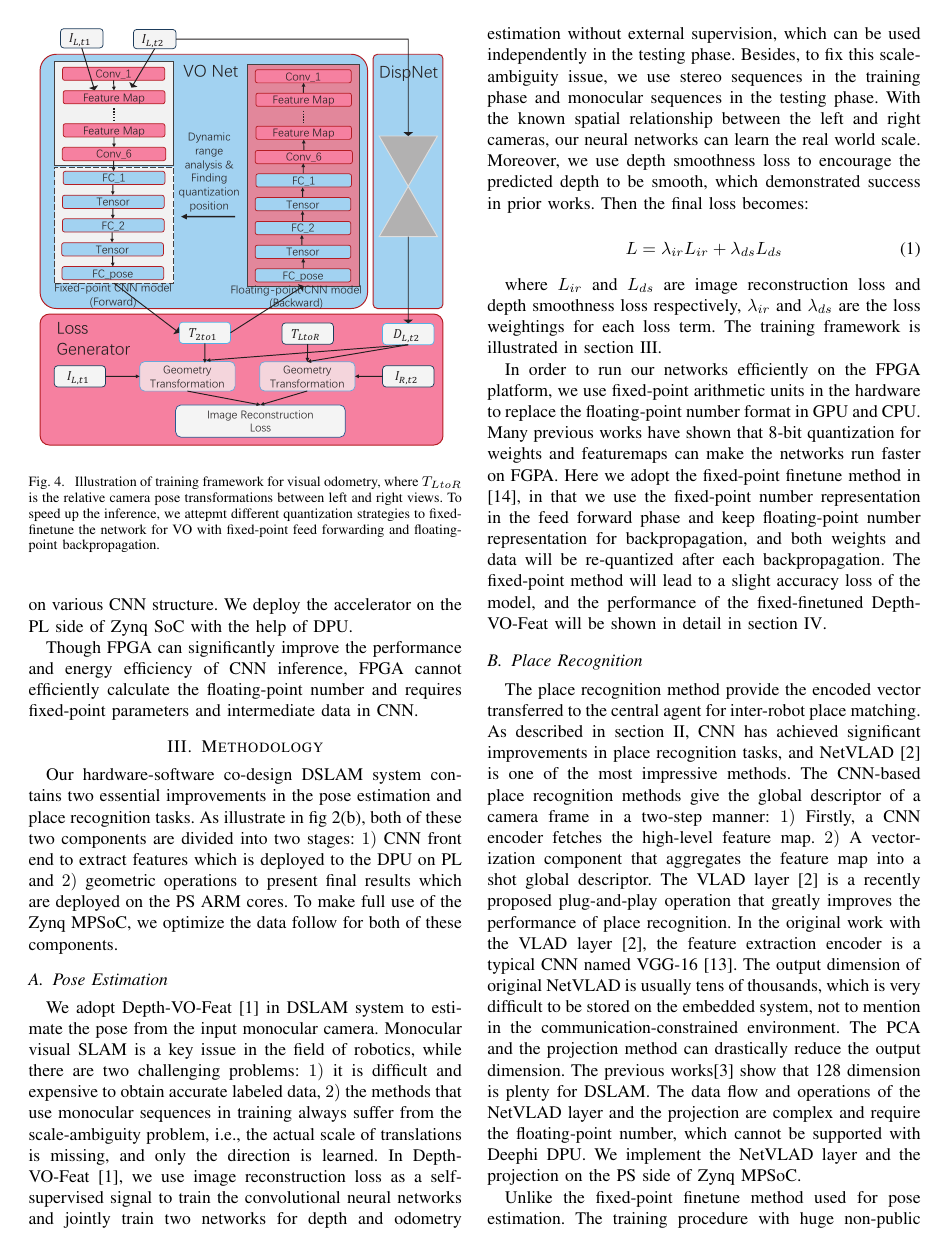
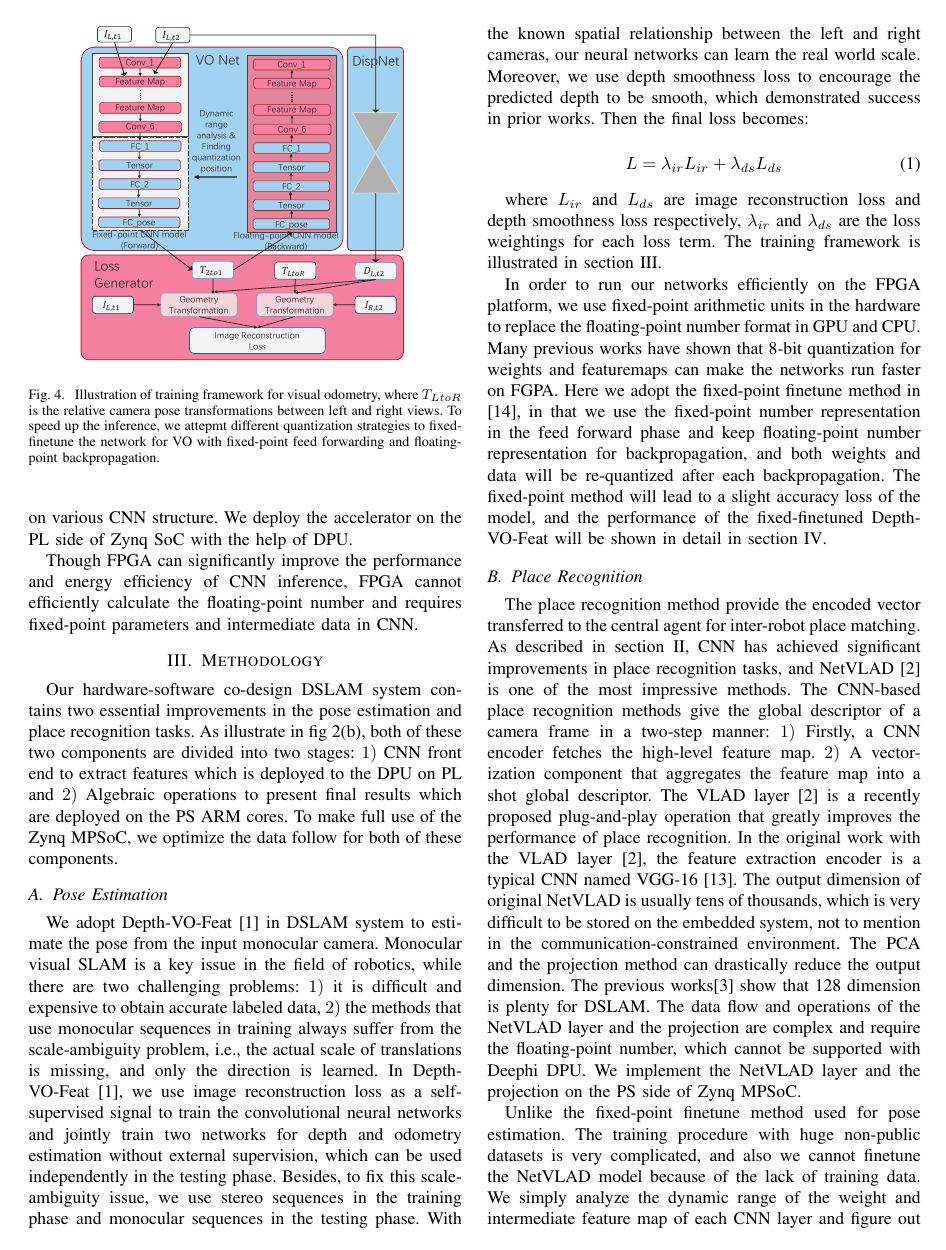
Before and after one commit to yujincheng/iros_2019_hardwarefriendly_slam, a LaTeX paper (root.tex, which reads src/hardsoft.tex): page 3 of 6. Compiled offline with pdfLaTeX.

Commit message:
02281856

```diff
--- a/src/hardsoft.tex
+++ b/src/hardsoft.tex
@@ -1,9 +1,9 @@
 \label{sec:hardsoft}
-Our hardware-software co-design DSLAM system contains two essential improvements in the pose estimation and place recognition tasks. As illustrate in \cref{fig:all_us}, both of these two components are divided into two stages: $1)$ CNN front end to extract features which is deployed to the DPU on PL and $2)$ geometric operations to present final results which are deployed on the PS ARM cores. To make full use of the Zynq MPSoC, we optimize the data follow for both of these components.
+Our hardware-software co-design DSLAM system contains two essential improvements in the pose estimation and place recognition tasks. As illustrate in \cref{fig:all_us}, both of these two components are divided into two stages: $1)$ CNN front end to extract features which is deployed to the DPU on PL and $2)$ Algebraic operations to present final results which are deployed on the PS ARM cores. To make full use of the Zynq MPSoC, we optimize the data follow for both of these components.
 
 \begin{figure}[t]
     \centering
-    {\includegraphics[width=\linewidth]{fig/depth_vo_feat.eps}\label{fig:dvo}}
+    {\includegraphics[width=0.8\linewidth]{fig/depth_vo_feat.eps}\label{fig:dvo}}
     \caption{Illustration of training framework for visual odometry, where $T_{LtoR}$ is the relative camera pose transformations between left and right views. To speed up the inference, we attepmt different quantization strategies to fixed-finetune the network for VO with fixed-point feed forwarding and floating-point backpropagation.}
 \end{figure}
 
```
Also changed, not shown: root.pdf.
